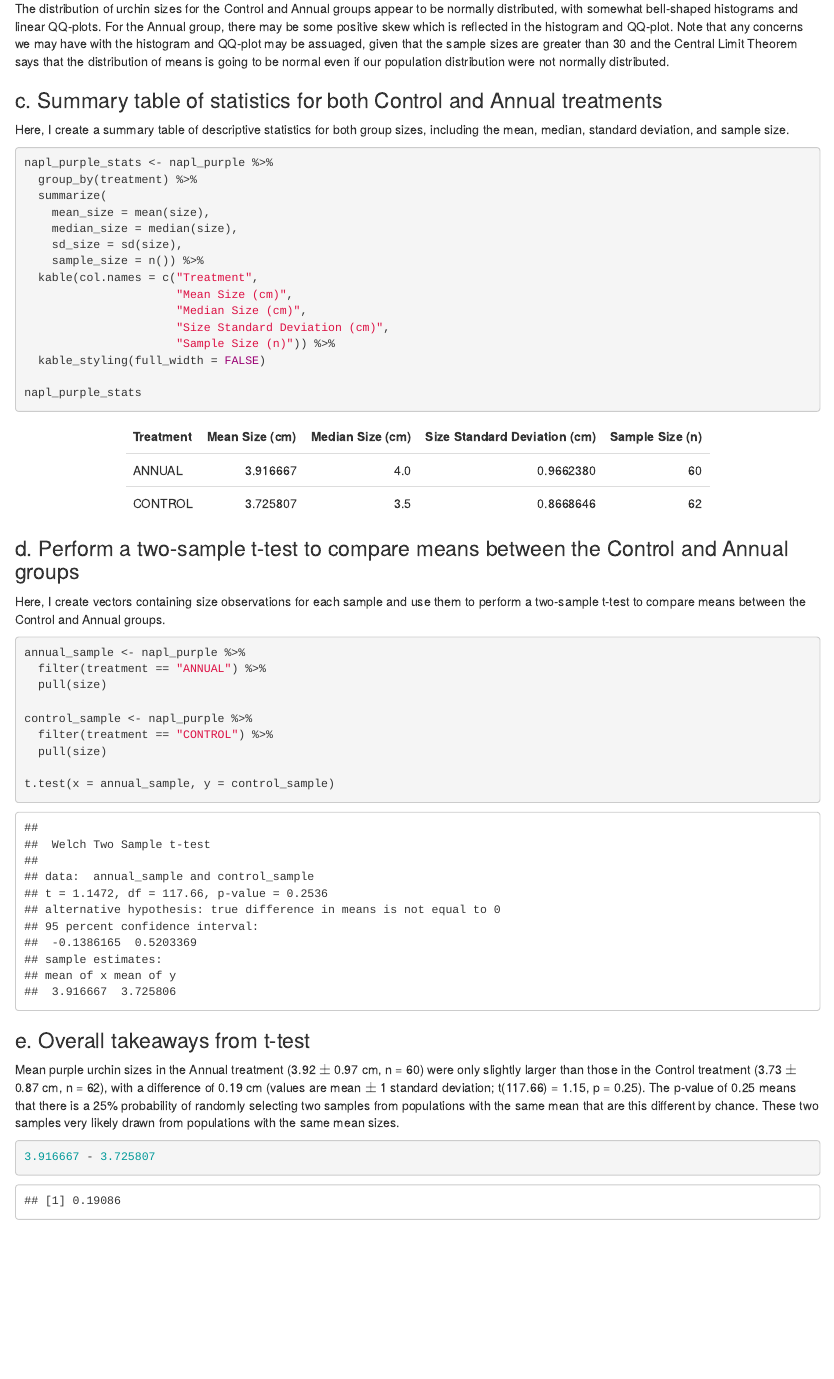
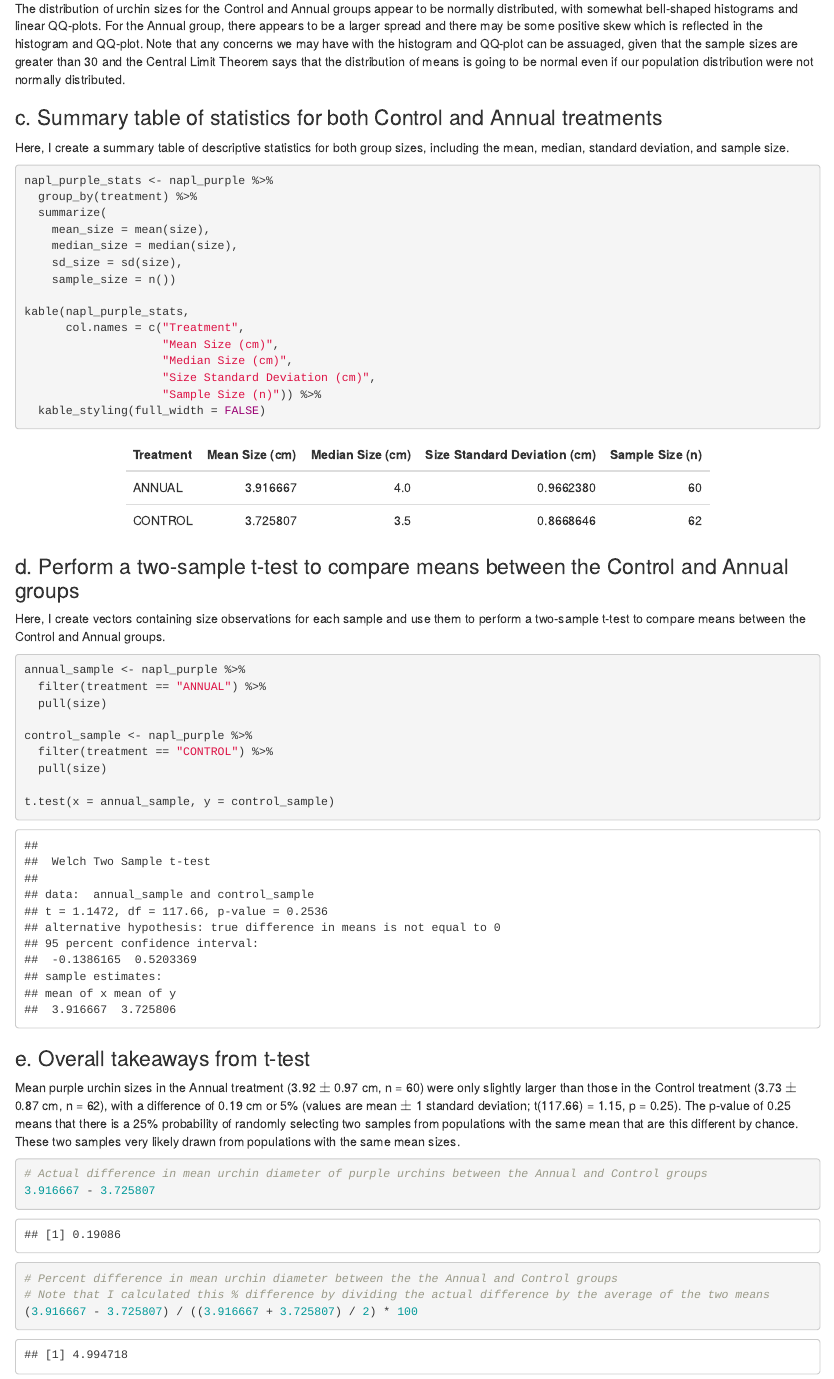
Before and after one commit to genchiong/a3-task3-task4-gc, an R Markdown document (src/a3_task4_genevieve_chiong.Rmd): the page in a window 1100 px wide, from 2220 px down before the commit and from 2250 px down after it, so that both start at the same text. Rendered offline with R 4.5, knitr and Pandoc, with nearby package versions; column names are cleaned by a stand-in for the janitor package.

Commit message:
edited percentages

````diff
--- a/src/a3_task4_genevieve_chiong.Rmd
+++ b/src/a3_task4_genevieve_chiong.Rmd
@@ -61,12 +62,13 @@ ggplot(data = napl_purple, aes(x = size)) +
 ```
 
 ```{r}
-ggplot(data = napl_purple, aes(sample = size)) +
+ggplot(data = napl_purple,
+       aes(sample = size)) +
   geom_qq() +
   facet_wrap(~treatment)
 ```
 
-The distribution of urchin sizes for the Control and Annual groups appear to be normally distributed, with somewhat bell-shaped histograms and linear QQ-plots. For the Annual group, there may be some positive skew which is reflected in the histogram and QQ-plot. Note that any concerns we may have with the histogram and QQ-plot may be assuaged, given that the sample sizes are greater than 30 and the Central Limit Theorem says that the distribution of means is going to be normal even if our population distribution were not normally distributed.
+The distribution of urchin sizes for the Control and Annual groups appear to be normally distributed, with somewhat bell-shaped histograms and linear QQ-plots. For the Annual group, there appears to be a larger spread and there may be some positive skew which is reflected in the histogram and QQ-plot. Note that any concerns we may have with the histogram and QQ-plot can be assuaged, given that the sample sizes are greater than 30 and the Central Limit Theorem says that the distribution of means is going to be normal even if our population distribution were not normally distributed.
 
 ### c. Summary table of statistics for both Control and Annual treatments
 
@@ -79,15 +81,15 @@ napl_purple_stats <- napl_purple %>%
     mean_size = mean(size),
     median_size = median(size),
     sd_size = sd(size),
-    sample_size = n()) %>%
-  kable(col.names = c("Treatment",
-                      "Mean Size (cm)",
-                      "Median Size (cm)",
-                      "Size Standard Deviation (cm)",
-                      "Sample Size (n)")) %>%
+    sample_size = n())
+
+kable(napl_purple_stats,
+      col.names = c("Treatment",
+                    "Mean Size (cm)",
+                    "Median Size (cm)",
+                    "Size Standard Deviation (cm)",
+                    "Sample Size (n)")) %>%
   kable_styling(full_width = FALSE)
-
-napl_purple_stats
 ```
 
 ### d. Perform a two-sample t-test to compare means between the Control and Annual groups
@@ -108,8 +110,13 @@ t.test(x = annual_sample, y = control_sample)
 
 ### e. Overall takeaways from t-test
 
-Mean purple urchin sizes in the Annual treatment (3.92 $\pm$ 0.97 cm, n = 60) were only slightly larger than those in the Control treatment (3.73 $\pm$ 0.87 cm, n = 62), with a difference of 0.19 cm (values are mean $\pm$ 1 standard deviation; t(117.66) = 1.15, p = 0.25). The p-value of 0.25 means that there is a 25% probability of randomly selecting two samples from populations with the same mean that are this different by chance. These two samples very likely drawn from populations with the same mean sizes.
+Mean purple urchin sizes in the Annual treatment (3.92 $\pm$ 0.97 cm, n = 60) were only slightly larger than those in the Control treatment (3.73 $\pm$ 0.87 cm, n = 62), with a difference of 0.19 cm or 5% (values are mean $\pm$ 1 standard deviation; t(117.66) = 1.15, p = 0.25). The p-value of 0.25 means that there is a 25% probability of randomly selecting two samples from populations with the same mean that are this different by chance. These two samples very likely drawn from populations with the same mean sizes.
 
 ```{r}
+# Actual difference in mean urchin diameter of purple urchins between the Annual and Control groups
 3.916667 - 3.725807
+
+# Percent difference in mean urchin diameter between the the Annual and Control groups
+# Note that I calculated this % difference by dividing the actual difference by the average of the two means
+(3.916667 - 3.725807) / ((3.916667 + 3.725807) / 2) * 100
 ```
````
Also changed, not shown: src/a3_task3_genevieve_chiong.Rmd (+1 -1 lines), src/a3_task3_genevieve_chiong.html, src/a3_task4_genevieve_chiong.Rmd (7 more changed lines), 1 other file.
